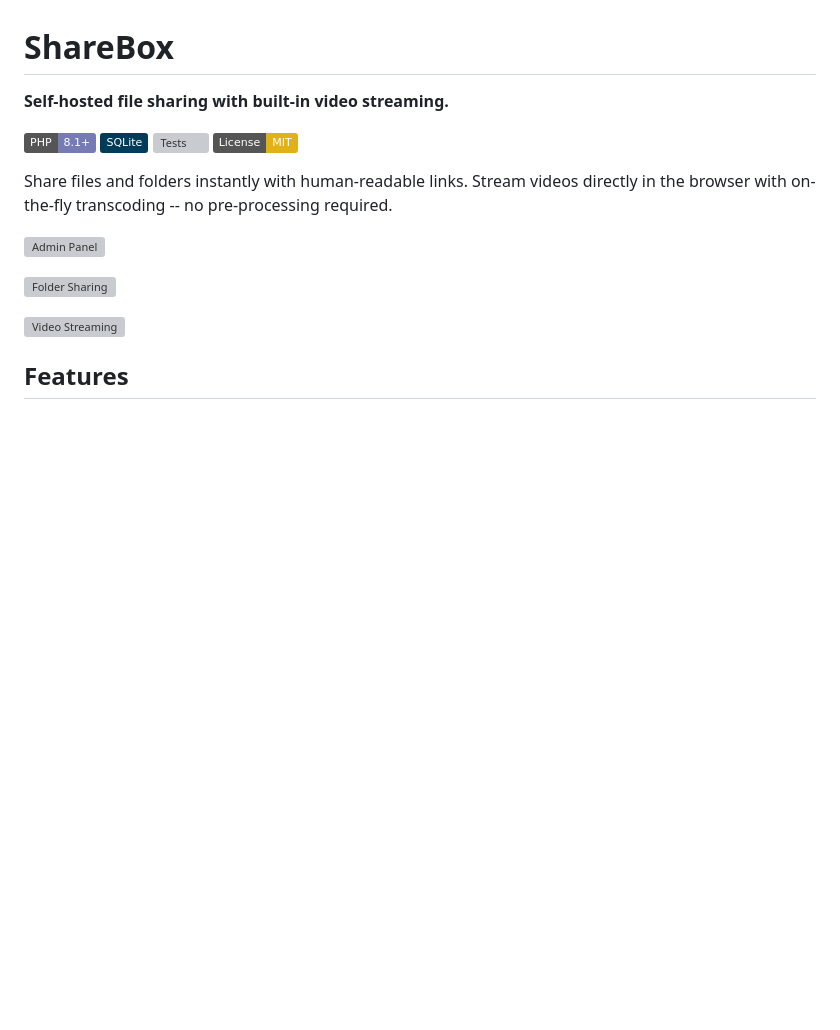
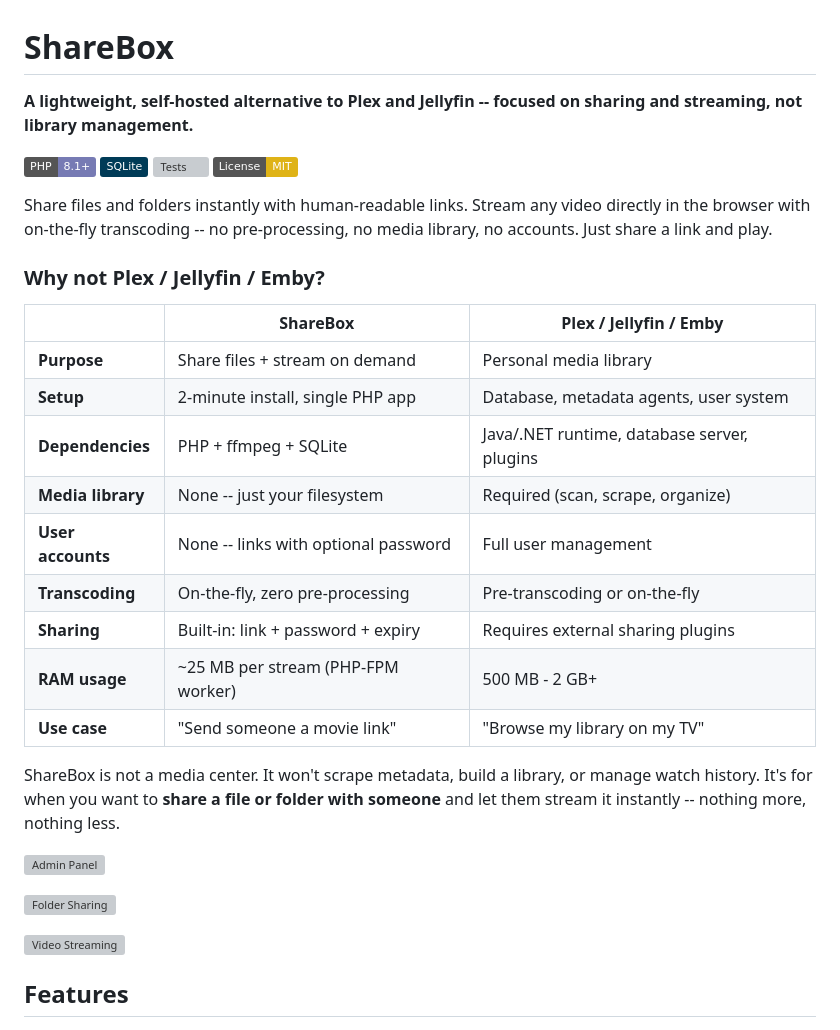
Before and after one commit to ohugonnot/sharebox, a Markdown page: README.md, the part around the change. Drawn GitHub-style; badges without logos; blank space fills up the shorter version; grey boxes are pictures that could not be loaded.

Commit message:
docs: position ShareBox as lightweight Plex/Jellyfin alternative
Add comparison table and clear differentiation: ShareBox is for sharing
and streaming, not library management. No accounts, no metadata, no
pre-processing — just share a link and play.

```diff
--- a/README.md
+++ b/README.md
@@ -1,13 +1,29 @@
 # ShareBox
 
-**Self-hosted file sharing with built-in video streaming.**
+**A lightweight, self-hosted alternative to Plex and Jellyfin -- focused on sharing and streaming, not library management.**
 
 ![PHP 8.1+](https://img.shields.io/badge/PHP-8.1%2B-777BB4?logo=php&logoColor=white)
 ![SQLite](https://img.shields.io/badge/SQLite-003B57?logo=sqlite&logoColor=white)
 ![Tests](https://github.com/ohugonnot/sharebox/actions/workflows/tests.yml/badge.svg)
 ![License: MIT](https://img.shields.io/badge/License-MIT-yellow.svg)
 
-Share files and folders instantly with human-readable links. Stream videos directly in the browser with on-the-fly transcoding -- no pre-processing required.
+Share files and folders instantly with human-readable links. Stream any video directly in the browser with on-the-fly transcoding -- no pre-processing, no media library, no accounts. Just share a link and play.
+
+### Why not Plex / Jellyfin / Emby?
+
+| | ShareBox | Plex / Jellyfin / Emby |
+|---|---|---|
+| **Purpose** | Share files + stream on demand | Personal media library |
+| **Setup** | 2-minute install, single PHP app | Database, metadata agents, user system |
+| **Dependencies** | PHP + ffmpeg + SQLite | Java/.NET runtime, database server, plugins |
+| **Media library** | None -- just your filesystem | Required (scan, scrape, organize) |
+| **User accounts** | None -- links with optional password | Full user management |
+| **Transcoding** | On-the-fly, zero pre-processing | Pre-transcoding or on-the-fly |
+| **Sharing** | Built-in: link + password + expiry | Requires external sharing plugins |
+| **RAM usage** | ~25 MB per stream (PHP-FPM worker) | 500 MB - 2 GB+ |
+| **Use case** | "Send someone a movie link" | "Browse my library on my TV" |
+
+ShareBox is not a media center. It won't scrape metadata, build a library, or manage watch history. It's for when you want to **share a file or folder with someone** and let them stream it instantly -- nothing more, nothing less.
 
 ![Admin Panel](https://i.postimg.cc/dsFd7Cgz/image.png)
 
```
